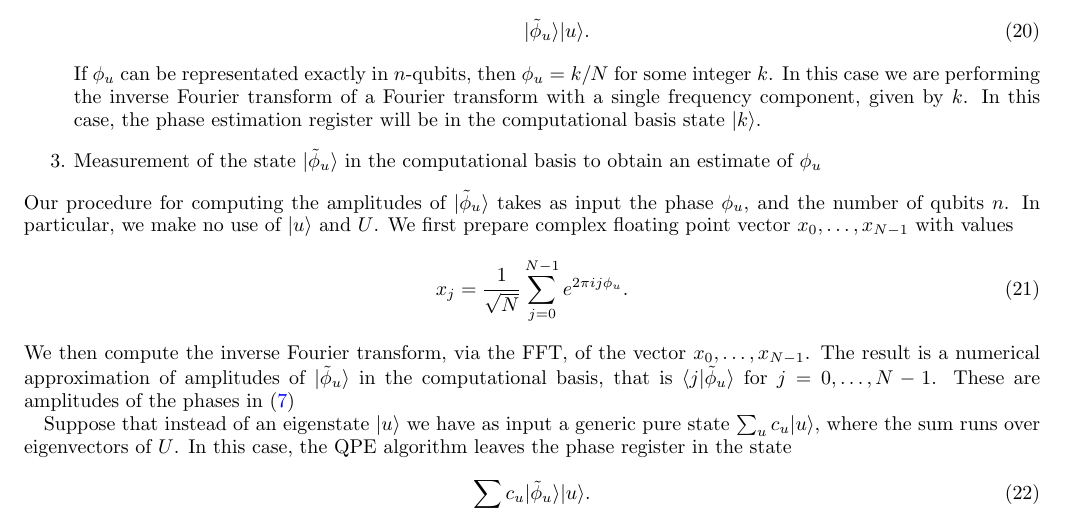
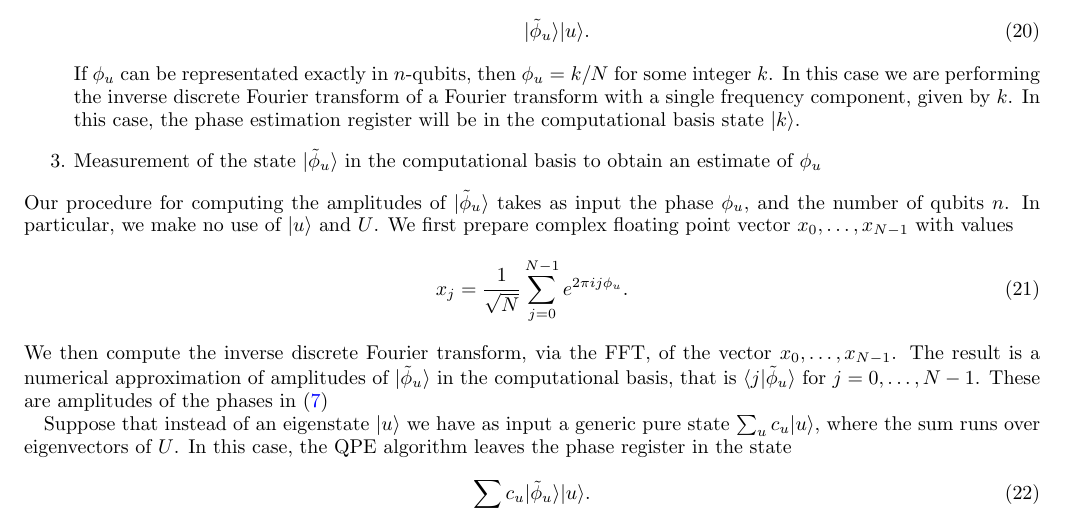
Before and after one commit to jlapeyre/phase_estimation_notes, a LaTeX paper (phase_estimation.tex): part of page 3 of 3, cut so that both start at the same text. Compiled offline with pdfLaTeX.

Commit message:
Minor edit

```diff
--- a/phase_estimation.tex
+++ b/phase_estimation.tex
@@ -280,7 +280,7 @@ For our purposes, we break QPE into three steps.
       \ket{\tilde{\phi}_{u}} \ket{u}.
     \end{equation}
     If $\phi_{u}$ can be representated exactly in $n$-qubits, then $\phi_{u}=k/N$ for some integer $k$.
-    In this case we are performing the inverse Fourier transform of a Fourier transform with a single frequency
+    In this case we are performing the inverse discrete Fourier transform of a Fourier transform with a single frequency
     component, given by $k$. In this case, the phase estimation register will be in the computational basis state $\ket{k}$.
     }
 \item{Measurement of the state $\ket{\tilde{\phi}_{u}}$ in the computational basis to obtain an estimate of $\phi_{u}$}
@@ -295,7 +295,7 @@ We first prepare complex floating point vector $x_{0},\ldots, x_{N-1}$ with valu
   x_{j} = \frac{1}{\sqrt{N}} \sum_{j=0}^{N-1} e^{2\pi i j \phi_{u}}.
 \end{equation}
 %
-We then compute the inverse Fourier transform,
+We then compute the inverse discrete Fourier transform,
  via the FFT, of the vector $x_{0},\ldots, x_{N-1}$.
 The result is a numerical approximation of amplitudes of $\ket{\tilde{\phi}_{u}}$
 in the computational basis, that is $\braket{j}{\tilde\phi_{u}}$ for $j=0,\ldots, N-1$.
```
Also changed, not shown: phase_estimation.pdf.
